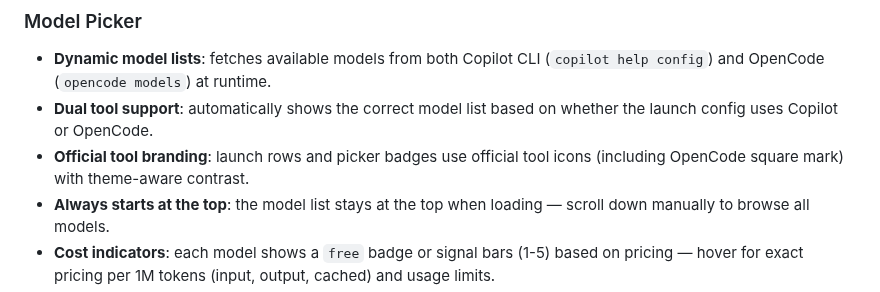
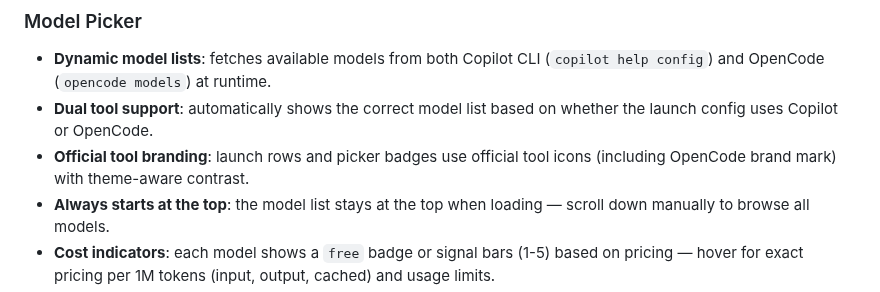
Before and after one commit to pablocastilla/prompt-pad, a Markdown page: README.md, the part around the change. Rendered like a GitHub page.

```diff
--- a/README.md
+++ b/README.md
@@ -218,7 +218,7 @@ The Gaudy theme is best experienced live. It features:
 ### Model Picker
 - **Dynamic model lists**: fetches available models from both Copilot CLI (`copilot help config`) and OpenCode (`opencode models`) at runtime.
 - **Dual tool support**: automatically shows the correct model list based on whether the launch config uses Copilot or OpenCode.
-- **Official tool branding**: launch rows and picker badges use official tool icons (including OpenCode square mark) with theme-aware contrast.
+- **Official tool branding**: launch rows and picker badges use official tool icons (including OpenCode brand mark) with theme-aware contrast.
 - **Always starts at the top**: the model list stays at the top when loading — scroll down manually to browse all models.
 - **Cost indicators**: each model shows a `free` badge or signal bars (1-5) based on pricing — hover for exact pricing per 1M tokens (input, output, cached) and usage limits.
 - **Expensive model confirmation**: launching tier 4-5 models prompts a confirmation dialog to prevent accidental high-cost launches.
```
Also changed, not shown: src/assets/cli-icons/opencode-wordmark-dark.png (added), src/assets/cli-icons/opencode-wordmark-light.png (added), 8 other files.
